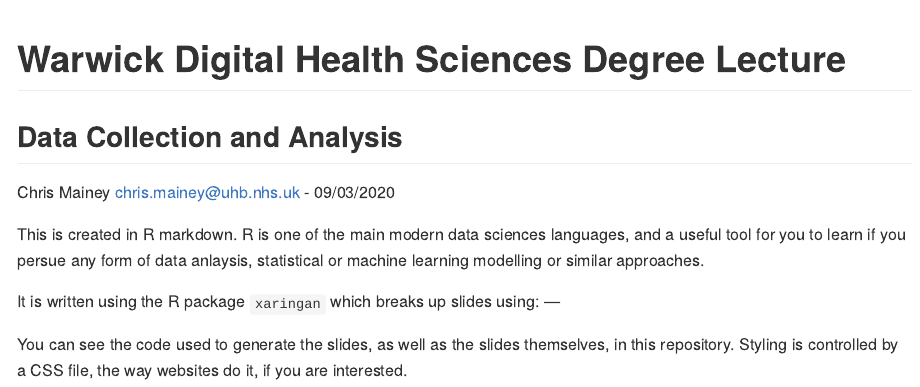
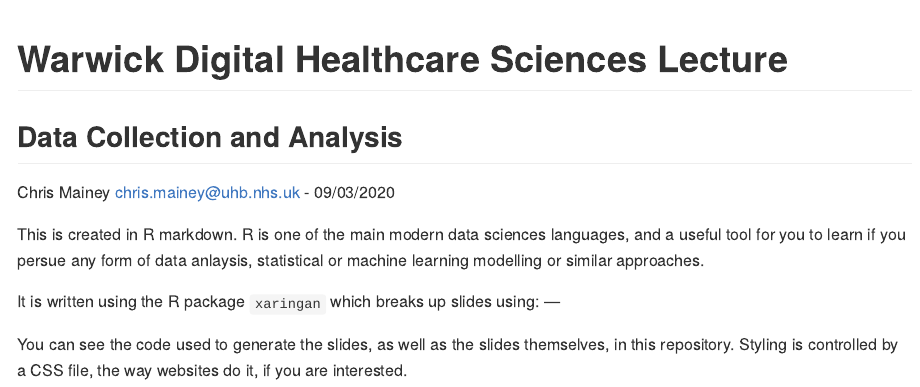
Before and after one commit to chrismainey/Data_Collection_and_analysis, an R Markdown document (README.Rmd): the page in a window 1100 px wide, from its top. The pictures show the output file README.md that the author committed with the source, drawn offline in the style of GitHub.

Commit message:
change readme slightly

```diff
--- a/README.Rmd
+++ b/README.Rmd
@@ -2,7 +2,7 @@
 output: github_document
 ---
 
-# Warwick Digital Health Sciences Degree Lecture
+# Warwick Digital Healthcare Sciences Lecture
 
 ## Data Collection and Analysis
 
```
Also changed, not shown: README.md.
